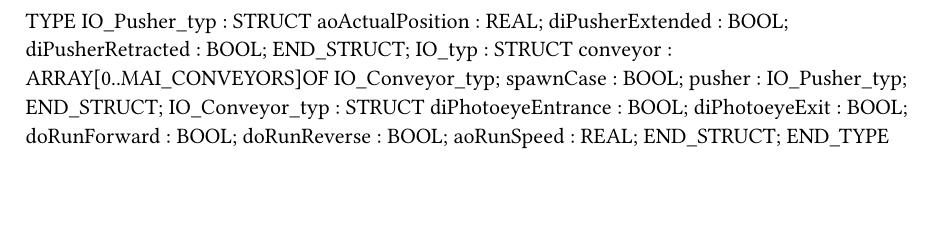
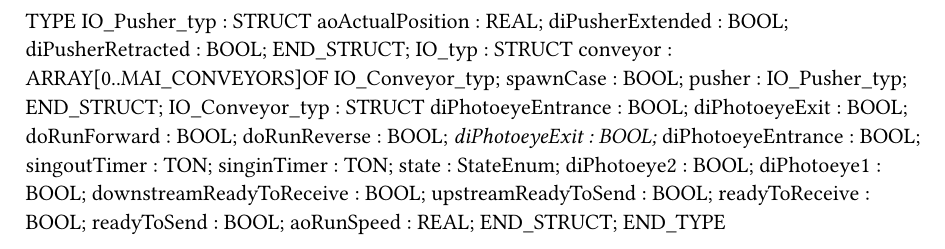
Before and after one commit to prasanna-sakhare/BNR_Training, a Typst document (Asproject/Logical/IO.typ): part of the page, cut so that both start at the same text, the shorter picture padded with empty space. Compiled offline with Typst 0.15.

Commit message:
modify conv. structure

```diff
--- a/Asproject/Logical/IO.typ
+++ b/Asproject/Logical/IO.typ
@@ -15,6 +15,17 @@ TYPE
 		diPhotoeyeExit : BOOL;
 		doRunForward : BOOL;
 		doRunReverse : BOOL;
+		_diPhotoeyeExit : BOOL;
+		_diPhotoeyeEntrance : BOOL;
+		singoutTimer : TON;
+		singinTimer : TON;
+		state : StateEnum;
+		diPhotoeye2 : BOOL;
+		diPhotoeye1 : BOOL;
+		downstreamReadyToReceive : BOOL;
+		upstreamReadyToSend : BOOL;
+		readyToReceive : BOOL;
+		readyToSend : BOOL;
 		aoRunSpeed : REAL;
 	END_STRUCT;
 END_TYPE
```
Also changed, not shown: Asproject/Logical/MachineControl/Program/Types.typ (+5 -0 lines), 2 other files.
